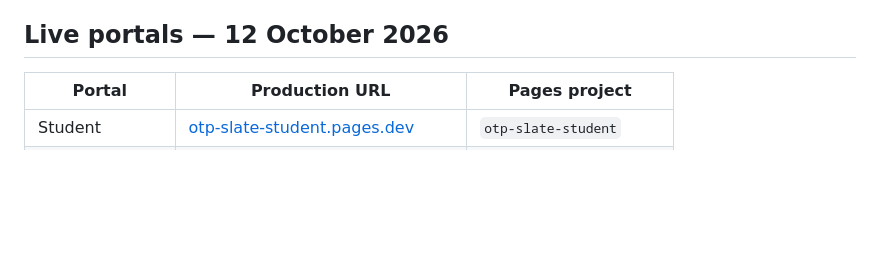
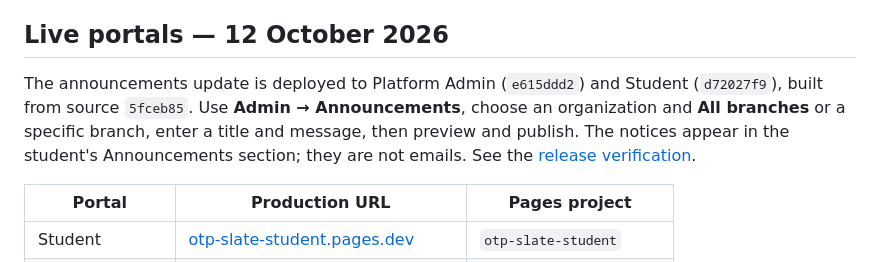
Before and after one commit to LokeshPrudhvi/otp-slate, a Markdown page: docs/deployment-cloudflare.md, the part around the change. GitHub-like rendering; blank space fills up the shorter version.

```diff
--- a/docs/deployment-cloudflare.md
+++ b/docs/deployment-cloudflare.md
@@ -3,6 +3,8 @@
 Each React portal is a separate Pages project. The browser keeps using its existing same-origin `/api` paths; a small Pages Function proxies them to the Render API. Pages receives only the API origin and a dedicated server-to-server proxy secret. The separate private R2 bucket is accessed through short-lived URLs signed by Render; the four R2 credentials/settings remain server-only on Render. No database URL, email key, or Better Auth secret belongs in Cloudflare. No secret belongs in a `VITE_*` variable or browser build.
 
 ## Live portals — 12 October 2026
+
+The announcements update is deployed to Platform Admin (`e615ddd2`) and Student (`d72027f9`), built from source `5fceb85`. Use **Admin → Announcements**, choose an organization and **All branches** or a specific branch, enter a title and message, then preview and publish. The notices appear in the student's Announcements section; they are not emails. See the [release verification](deployment-render.md#announcements-release--12-october-2026).
 
 | Portal         | Production URL                                                               | Pages project            |
 | -------------- | ---------------------------------------------------------------------------- | ------------------------ |
```
Also changed, not shown: docs/deployment-render.md (+9 -1 lines).
